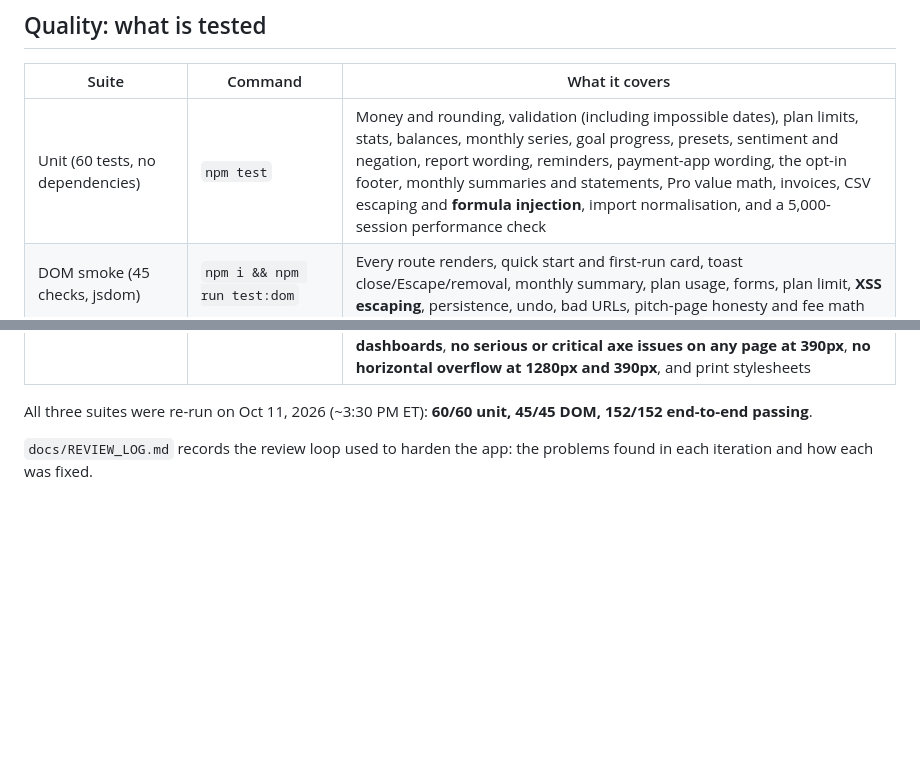
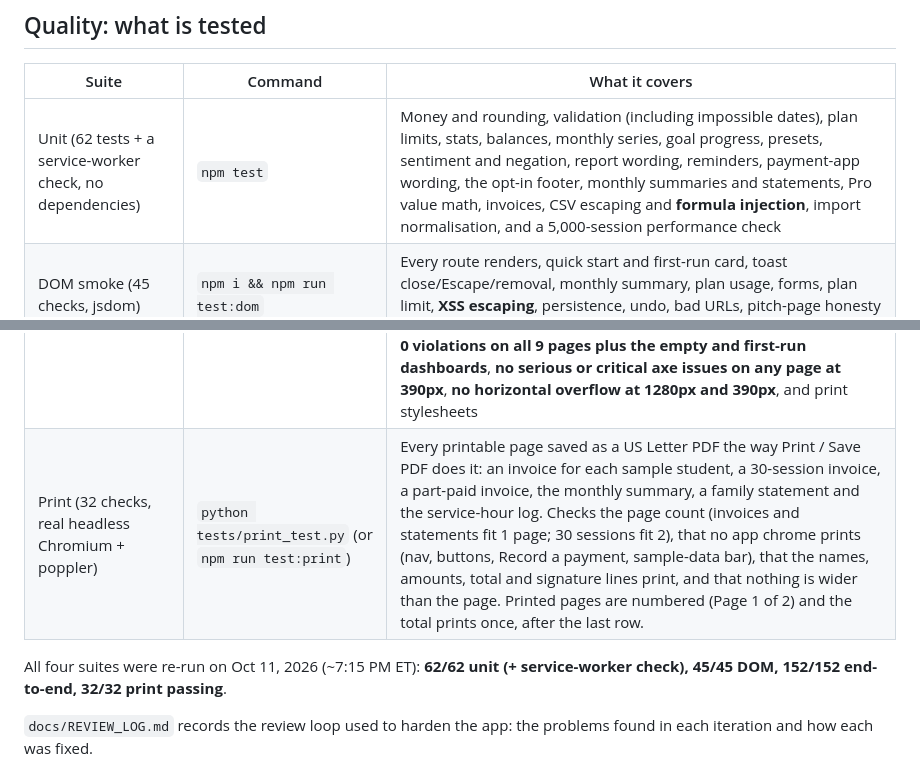
Before and after one commit to draarivpatel-ui/Tutorloop, a Markdown page: README.md, 2 parts joined by grey strips. Rendered like a GitHub page; blank space fills up the shorter version.

```diff
--- a/README.md
+++ b/README.md
@@ -71,11 +71,12 @@ The result is **$0 per report, no student data sent to a third party, and it wor
 
 | Suite | Command | What it covers |
 |---|---|---|
-| Unit (60 tests, no dependencies) | `npm test` | Money and rounding, validation (including impossible dates), plan limits, stats, balances, monthly series, goal progress, presets, sentiment and negation, report wording, reminders, payment-app wording, the opt-in footer, monthly summaries and statements, Pro value math, invoices, CSV escaping and **formula injection**, import normalisation, and a 5,000-session performance check |
+| Unit (62 tests + a service-worker check, no dependencies) | `npm test` | Money and rounding, validation (including impossible dates), plan limits, stats, balances, monthly series, goal progress, presets, sentiment and negation, report wording, reminders, payment-app wording, the opt-in footer, monthly summaries and statements, Pro value math, invoices, CSV escaping and **formula injection**, import normalisation, and a 5,000-session performance check |
 | DOM smoke (45 checks, jsdom) | `npm i && npm run test:dom` | Every route renders, quick start and first-run card, toast close/Escape/removal, monthly summary, plan usage, forms, plan limit, **XSS escaping**, persistence, undo, bad URLs, pitch-page honesty and fee math |
 | End-to-end (152 checks, real headless Chromium, app served from a `/Tutorloop/` sub-path like production) | `pip install playwright && python -m playwright install chromium && python tests/e2e.py` | Real clicks with native form behaviour, the first-run quick start, toast auto-dismiss (and hover pause, close, Escape), the monthly summary, decimal rates, XSS, undo (button and Ctrl+Z), CSV download, plan limit, archive/restore/delete, report presets and editing, backup round trip, corrupt-storage recovery, keyboard focus and skip link, a **keyboard-only Record a payment pass at 390px and 1280px** (Tab order, errors announced and linked to the field, no traps, Escape/Undo on the toast return focus, arrow keys on the invoice and Summary month/student pickers keep focus on the picker), **offline reload through the service worker**, **service worker scope, manifest paths and cache isolation on a shared origin**, payment-app setting and footer opt-in/out, sourced competitor prices on the pitch page, no console errors, **axe-core WCAG 2.1 AA: 0 violations on all 9 pages plus the empty and first-run dashboards**, **no serious or critical axe issues on any page at 390px**, **no horizontal overflow at 1280px and 390px**, and print stylesheets |
+| Print (32 checks, real headless Chromium + poppler) | `python tests/print_test.py` (or `npm run test:print`) | Every printable page saved as a US Letter PDF the way Print / Save PDF does it: an invoice for each sample student, a 30-session invoice, a part-paid invoice, the monthly summary, a family statement and the service-hour log. Checks the page count (invoices and statements fit 1 page; 30 sessions fit 2), that no app chrome prints (nav, buttons, Record a payment, sample-data bar), that the names, amounts, total and signature lines print, and that nothing is wider than the page. Printed pages are numbered (Page 1 of 2) and the total prints once, after the last row. |
 
-All three suites were re-run on Oct 11, 2026 (~3:30 PM ET): **60/60 unit, 45/45 DOM, 152/152 end-to-end passing**.
+All four suites were re-run on Oct 11, 2026 (~7:15 PM ET): **62/62 unit (+ service-worker check), 45/45 DOM, 152/152 end-to-end, 32/32 print passing**.
 
 `docs/REVIEW_LOG.md` records the review loop used to harden the app: the problems found in each iteration and how each was fixed.
 
```
